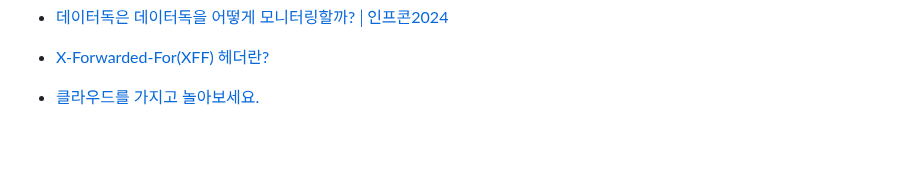
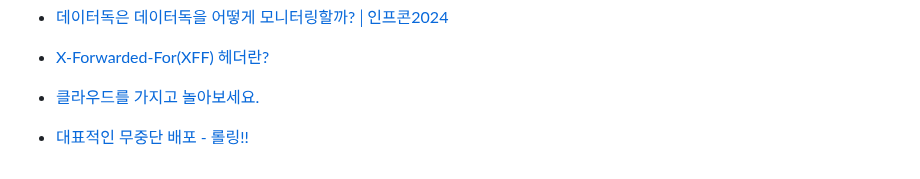
Before and after one commit to LimMinKyo/TIL, a Markdown page: DevOps/README.md, the part around the change. Drawn GitHub-style; blank space fills up the shorter version.

Commit message:
Upload TIL

```diff
--- a/DevOps/README.md
+++ b/DevOps/README.md
@@ -41,3 +41,5 @@
 - [X-Forwarded-For(XFF) 헤더란?](https://hwan-shell.tistory.com/381)
 
 - [클라우드를 가지고 놀아보세요.](https://velog.io/@480/%ED%81%B4%EB%9D%BC%EC%9A%B0%EB%93%9C%EB%A5%BC-%EA%B0%80%EC%A7%80%EA%B3%A0-%EB%86%80%EC%95%84%EB%B3%B4%EC%84%B8%EC%9A%94)
+
+- [대표적인 무중단 배포 - 롤링!!](https://youtube.com/shorts/GN2Nl90JbF4?si=27S53Z3uvSw6QGF6)
```
